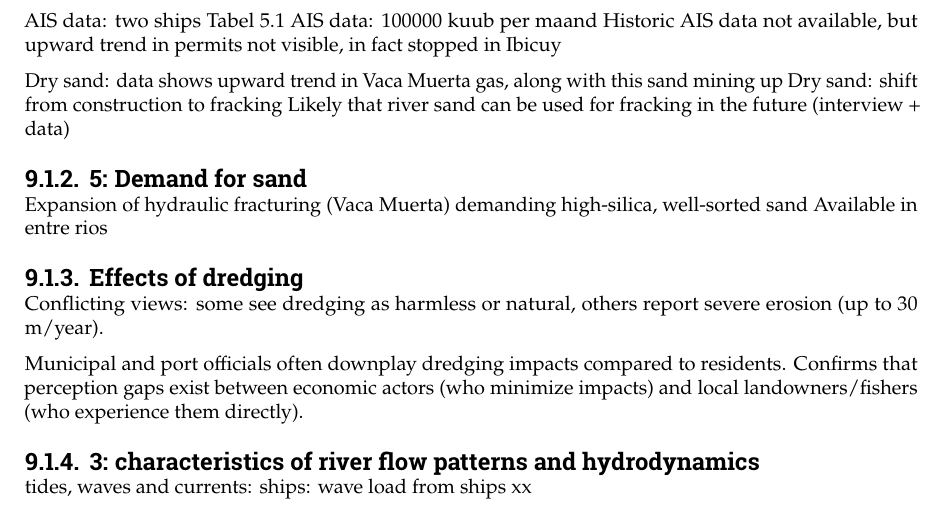
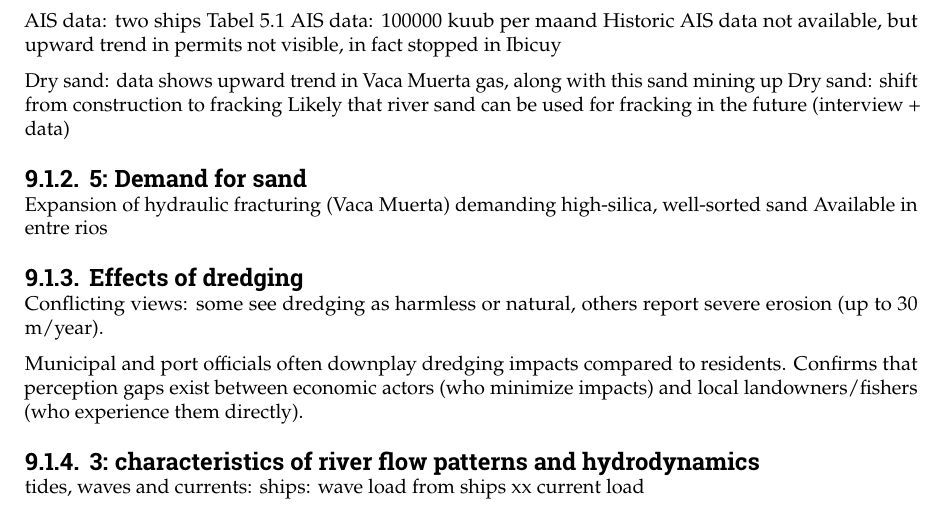
Before and after one commit to Njeapp2/bibtex, a LaTeX thesis (report.tex, which reads mainmatter/9-Discussion.tex): part of page 113 of 148, cut so that both start at the same text. Compiled offline with pdfLaTeX.

Commit message:
Update on Overleaf.

```diff
--- a/mainmatter/9-Discussion.tex
+++ b/mainmatter/9-Discussion.tex
@@ -39,7 +39,7 @@ Confirms that perception gaps exist between economic actors (who minimize impact
 \subsection{3: characteristics of river flow patterns and hydrodynamics}
 tides, waves and currents:
 ships: wave load from ships xx
-
+current load
 
 
 \begin{comment}
```
